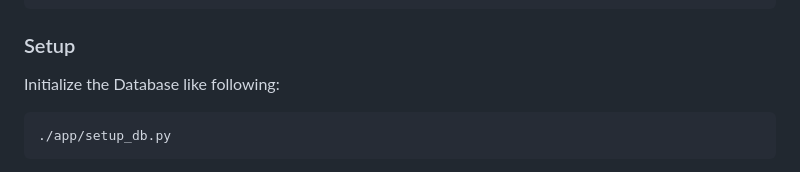
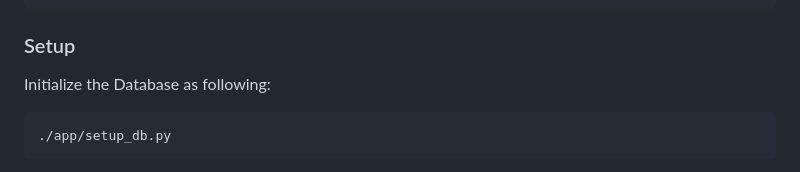
Before and after one commit to PX4/flight_review, a Markdown page: README.md, the part around the change. Drawn GitHub-style.

Commit message:
Update README.md
Co-authored-by: Beat Küng <beat-kueng@gmx.net>

````diff
--- a/README.md
+++ b/README.md
@@ -58,7 +58,7 @@ pip install -r requirements.txt
 
 ### Setup
 
-Initialize the Database like following:
+Initialize the Database as following:
 
 ```bash
 ./app/setup_db.py
````
